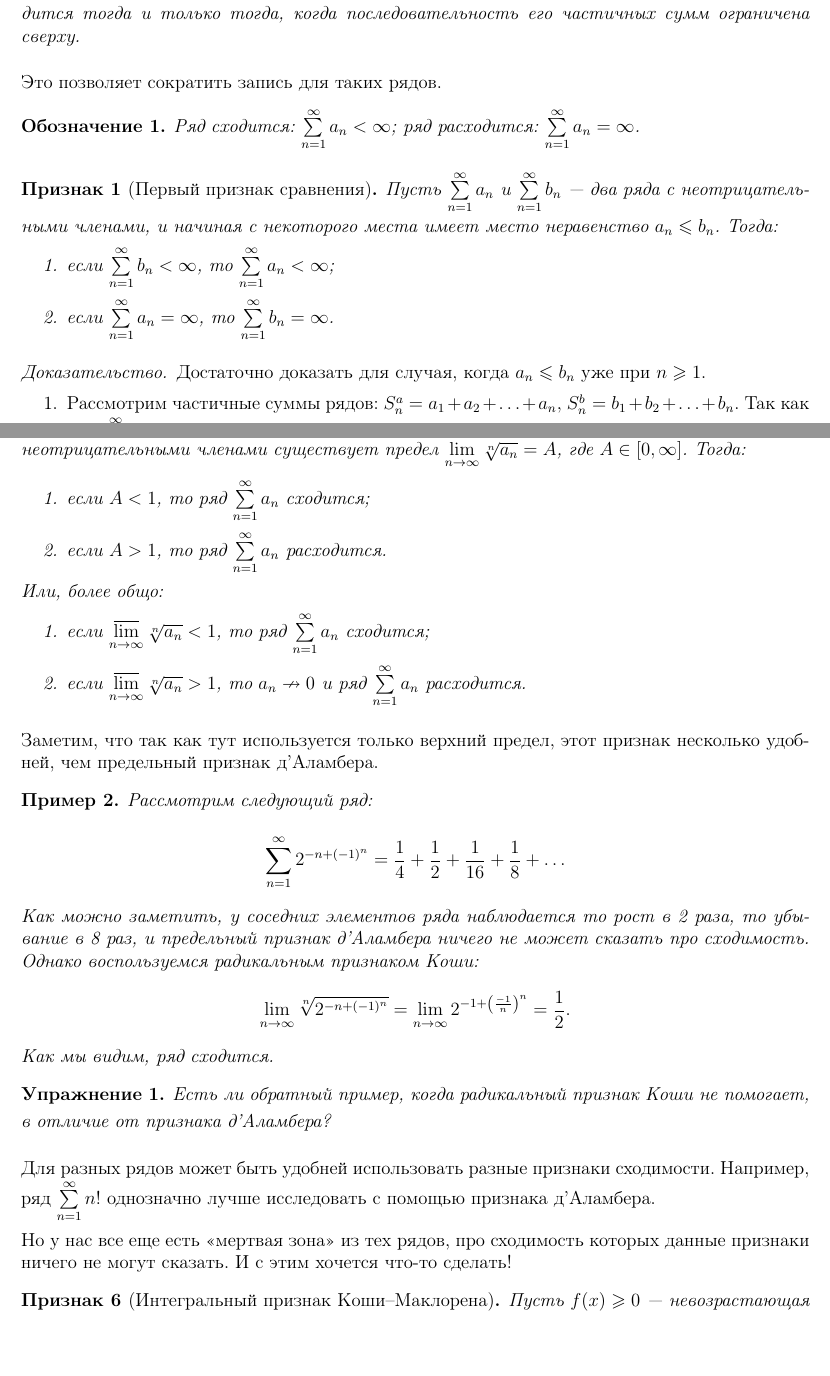
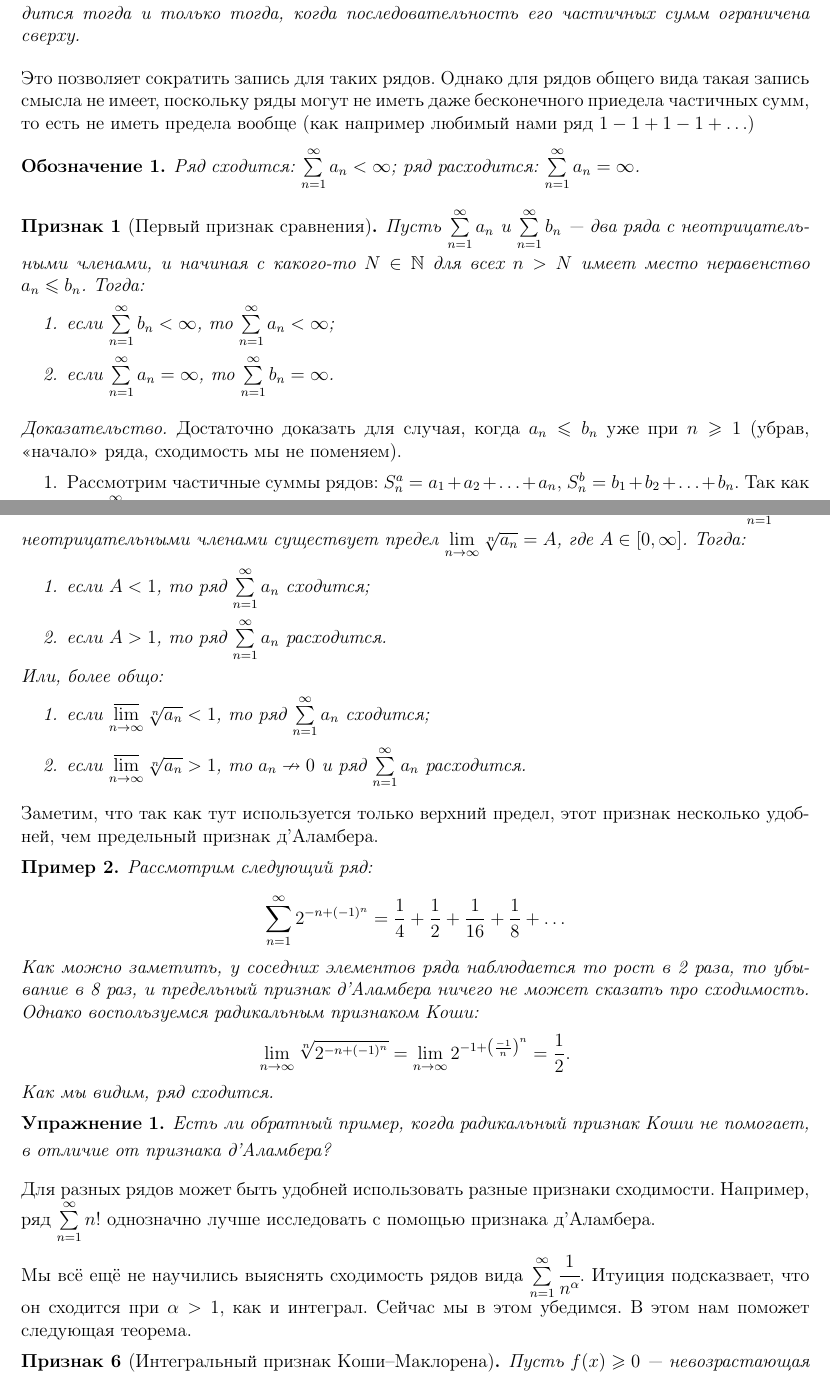
Before and after one commit to hse-ami/lectures, a LaTeX document (calculus-3/tex/calculus-3_02_[12.09.2016].tex): two parts of pages 1 and 4 of 5, joined at a grey line, cut so that both start at the same text, the shorter picture padded with empty space. Compiled offline with pdfLaTeX.

Commit message:
Lecture 2 Revised

```diff
--- a/calculus-3/tex/calculus-3_02_[12.09.2016].tex
+++ b/calculus-3/tex/calculus-3_02_[12.09.2016].tex
@@ -13,19 +13,19 @@
 	Ряд $\sum\limits_{n=1}^{\infty} a_n$ сходится тогда и только тогда, когда последовательность его частичных сумм ограничена сверху.
 \end{Statement}
 
-Это позволяет сократить запись для таких рядов.
+Это позволяет сократить запись для таких рядов. Однако для рядов общего вида такая запись смысла не имеет, поскольку ряды могут не иметь даже бесконечного приедела частичных сумм, то есть не иметь предела вообще (как например любимый нами ряд $1 - 1 + 1 - 1 + \ldots$)
 \begin{Designation} Ряд сходится: $\sum\limits_{n=1}^{\infty} a_n < \infty$; ряд расходится: $\sum\limits_{n=1}^{\infty} a_n = \infty$.
 \end{Designation}
 
 \begin{Test}[Первый признак сравнения]
-	Пусть $\sum\limits_{n=1}^{\infty} a_n$ и $\sum\limits_{n=1}^{\infty} b_n$ --- два ряда с неотрицательными членами, и начиная с некоторого места имеет место неравенство $a_n \le b_n$. Тогда:
+	Пусть $\sum\limits_{n=1}^{\infty} a_n$ и $\sum\limits_{n=1}^{\infty} b_n$ --- два ряда с неотрицательными членами, и начиная с какого-то $N\in \N$ для всех $n > N$ имеет место неравенство $a_n \le b_n$. Тогда:
 	\begin{enumerate}
 	\item если $\sum\limits_{n=1}^{\infty} b_n < \infty$, то $\sum\limits_{n=1}^{\infty} a_n < \infty$;
 	\item если $\sum\limits_{n=1}^{\infty} a_n = \infty$, то $\sum\limits_{n=1}^{\infty} b_n = \infty$.
 	\end{enumerate}
 \end{Test}
 
-\begin{proof} Достаточно доказать для случая, когда $a_n \le b_n$ уже при $n \ge 1$.
+\begin{proof} Достаточно доказать для случая, когда $a_n \le b_n$ уже при $n \ge 1$ (убрав, <<начало>> ряда, сходимость мы не поменяем).
 \begin{enumerate}
 \item Рассмотрим частичные суммы рядов: $S^a_n = a_1 + a_2 + \ldots + a_n,\ S^b_n = b_1 + b_2 + \ldots + b_n.$
 Так как ряд $\sum\limits_{n=1}^{\infty} b_n$ сходится, то $\lim\limits_{n\to\infty} S^b_n = C$ для некоторого $C$. Последовательность $S^b_n$ очевидно неубывающая, так что $S^b_n \le C$ для любого $n$. А значит, для всех $n$ верно, что
@@ -165,11 +165,11 @@ $$
 
 Для разных рядов может быть удобней использовать разные признаки сходимости. Например, ряд $\sum\limits_{n=1}^{\infty} n!$ однозначно лучше исследовать с помощью признака д'Аламбера.
 
-Но у нас все еще есть <<мертвая зона>> из тех рядов, про сходимость которых данные признаки ничего не могут сказать. И с этим хочется что-то сделать!
+Мы всё ещё не научились выяснять сходимость рядов вида $\sum\limits_{n = 1}^{\infty}\cfrac{1}{n^\alpha}$. Итуиция подсказвает, что он сходится при $\alpha > 1$, как и интеграл. Сейчас мы в этом убедимся. В этом нам поможет следующая теорема.
 
 \begin{Test}[Интегральный признак Коши--Маклорена]
 
-Пусть $f(x) \geqslant 0$ --- невозрастающая на $[1, \infty]$ функция. Тогда $\sum\limits_{n=1}^{\infty}f(n)$ и $\int\limits_1^{\infty}f(x)dx$ сходятся или расходятся одновременно. Причем в случае сходимости
+Пусть $f(x) \geqslant 0$ --- невозрастающая на $[1, \infty)$ функция. Тогда $\sum\limits_{n=1}^{\infty}f(n)$ и $\int\limits_1^{\infty}f(x)dx$ сходятся или расходятся одновременно. Причем в случае сходимости
 $$
 \int\limits_{N+1}^{\infty}f(x)dx \leqslant r_N = f(N+1) + f(N+2) + \ldots \leqslant \int\limits_N^\infty f(x)dx.
 $$
```
Also changed, not shown: calculus-3/tex/calculus-3_02_[12.09.2016].tex (14 more changed lines).
